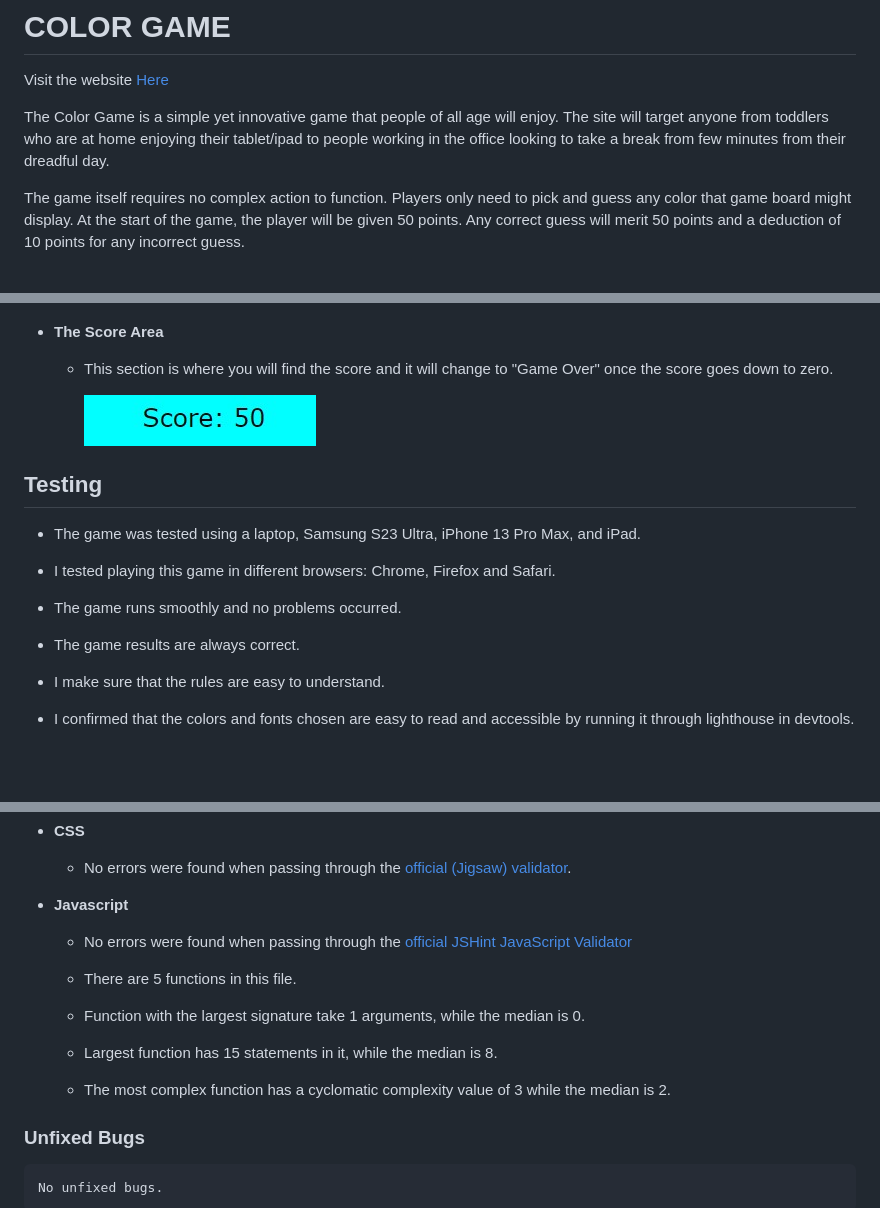
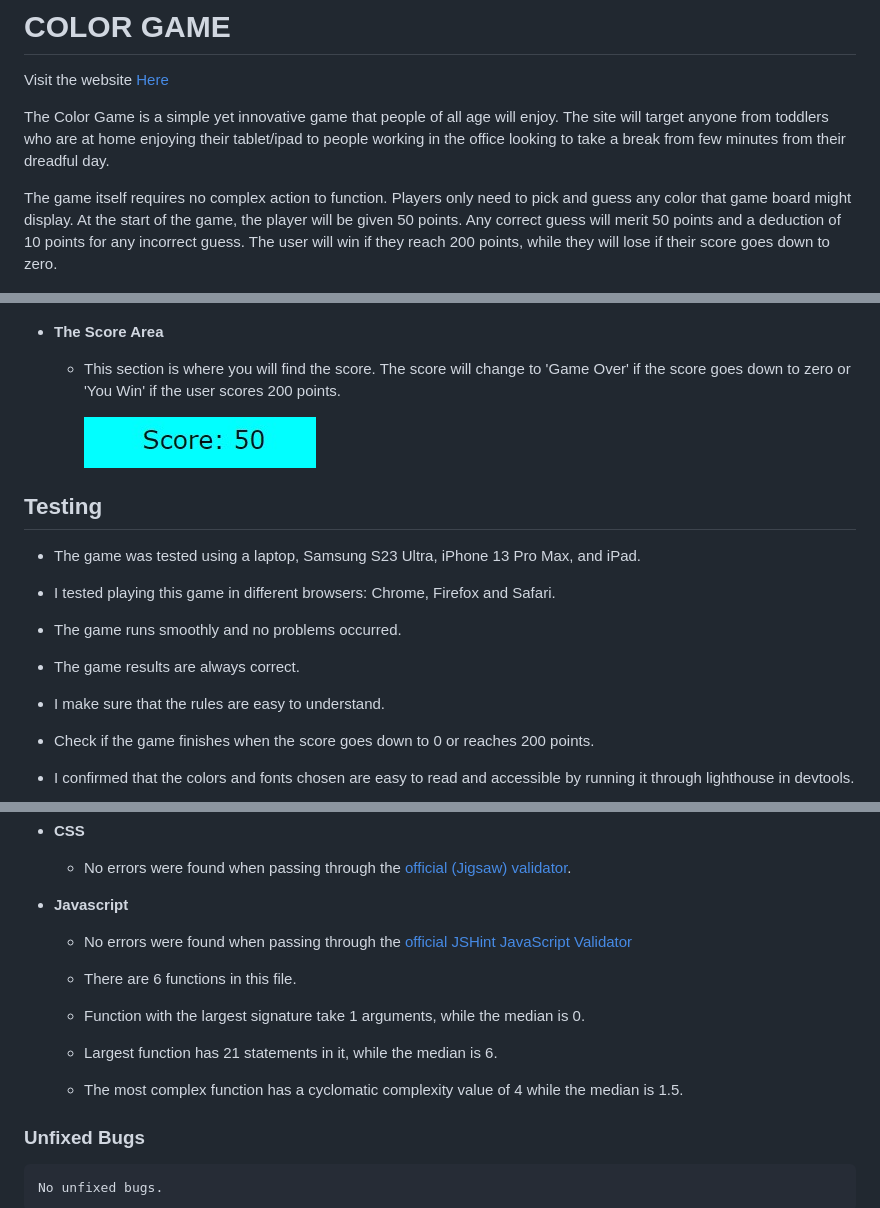
Before and after one commit to NinoVinalon/project-portfolio-2, a Markdown page: README.md, 3 parts joined by grey strips. Drawn GitHub-style; blank space fills up the shorter version.

```diff
--- a/README.md
+++ b/README.md
@@ -8,7 +8,7 @@ take a break from few minutes from their dreadful day.
 
 The game itself requires no complex action to function. Players only need to pick and guess any color
 that game board might display. At the start of the game, the player will be given 50 points. Any correct
-guess will merit 50 points and a deduction of 10 points for any incorrect guess.
+guess will merit 50 points and a deduction of 10 points for any incorrect guess.  The user will win if they reach 200 points, while they will lose if their score goes down to zero.
 
 ![Responsive website example image](assets/images/cgadget.jpg)
 
@@ -31,7 +31,7 @@ displayed at the bottom of the page.
         ![Responsive website example image](assets/images/cgamearea.jpg)
 
 - **The Score Area**
-    - This section is where you will find the score and it will change to "Game Over" once the score goes down to zero.
+    - This section is where you will find the score. The score will change to 'Game Over' if the score goes down to zero or 'You Win' if the user scores 200 points.
 
         ![Responsive website example image](assets/images/cscorearea.jpg)
 
@@ -42,6 +42,7 @@ displayed at the bottom of the page.
 - The game runs smoothly and no problems occurred.
 - The game results are always correct.
 - I make sure that the rules are easy to understand.
+- Check if the game finishes when the score goes down to 0 or reaches 200 points.
 - I confirmed that the colors and fonts chosen are easy to read and accessible by running it through lighthouse in devtools.
 
     ![Responsive website example image](assets/images/cglighthouse.jpg)
@@ -58,10 +59,10 @@ displayed at the bottom of the page.
 - **Javascript**
     - No errors were found when passing through the [official JSHint JavaScript Validator](https://jshint.com/)
 
-    - There are 5 functions in this file.
+    - There are 6 functions in this file.
     - Function with the largest signature take 1 arguments, while the median is 0.
-    - Largest function has 15 statements in it, while the median is 8.
-    - The most complex function has a cyclomatic complexity value of 3 while the median is 2.
+    - Largest function has 21 statements in it, while the median is 6.
+    - The most complex function has a cyclomatic complexity value of 4 while the median is 1.5.
 
 ### Unfixed Bugs
 
```
